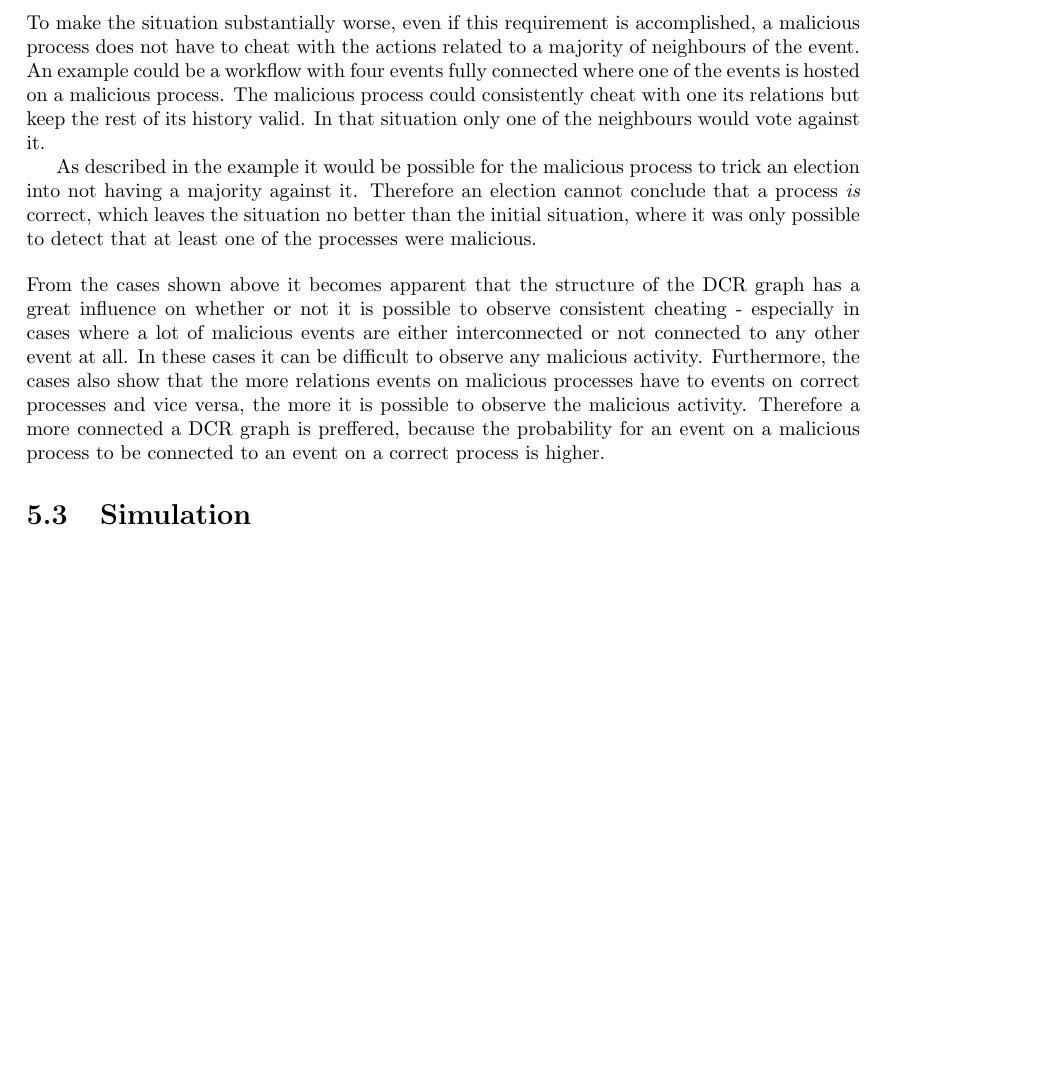
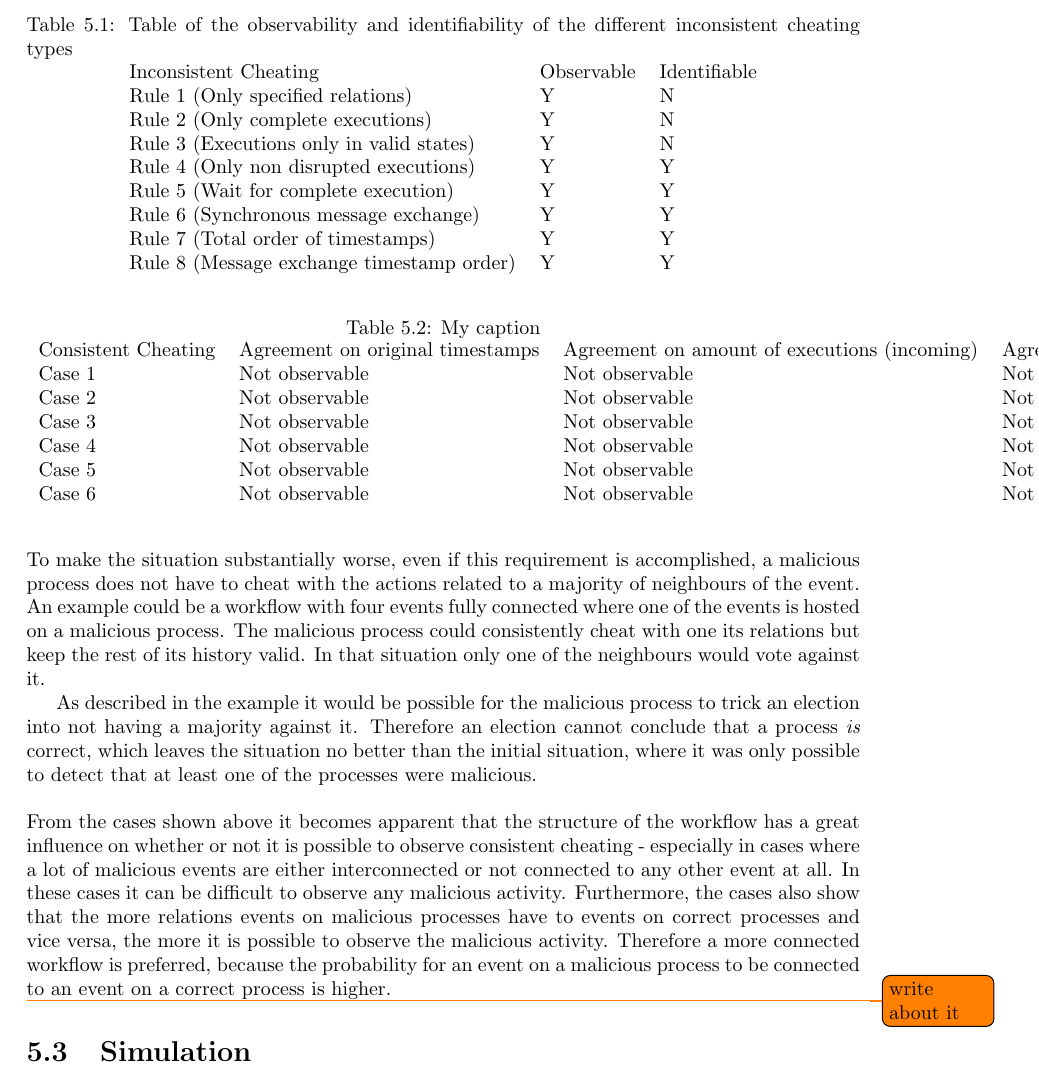
Before and after one commit to mikaellindemann/Distributed-Consensus, a LaTeX document (doc/texv2/DistributedConsensus.tex, which reads doc/texv2/5validation/historyindcr.tex): part of page 42 of 54 before the commit and part of page 42 of 55 after it, cut at the place of the change, the shorter picture padded with empty space. Compiled offline with pdfLaTeX.

Commit message:
Added tables for cases and cheatings

```diff
--- a/doc/texv2/5validation/historyindcr.tex
+++ b/doc/texv2/5validation/historyindcr.tex
@@ -345,9 +345,43 @@
 
 	As described in the example it would be possible for the malicious process to trick an election into not having a majority against it. Therefore an election cannot conclude that a process \textit{is} correct, which leaves the situation no better than the initial situation, where it was only possible to detect that at least one of the processes were malicious.
 
-	\newpar From the cases shown above it becomes apparent that the structure of the DCR graph has a great influence on whether or not it is possible to observe consistent cheating - especially in cases where a lot of malicious events are either interconnected or not connected to any other event at all. In these cases it can be difficult to observe any malicious activity. Furthermore, the cases also show that the more relations events on malicious processes have to events on correct processes and vice versa, the more it is possible to observe the malicious activity. Therefore a more connected a DCR graph is preffered, because the probability for an event on a malicious process to be connected to an event on a correct process is higher.
+	\newpar From the cases shown above it becomes apparent that the structure of the workflow has a great influence on whether or not it is possible to observe consistent cheating - especially in cases where a lot of malicious events are either interconnected or not connected to any other event at all. In these cases it can be difficult to observe any malicious activity. Furthermore, the cases also show that the more relations events on malicious processes have to events on correct processes and vice versa, the more it is possible to observe the malicious activity. Therefore a more connected workflow is preferred, because the probability for an event on a malicious process to be connected to an event on a correct process is higher.
 
 %	\newpar One could argue the implications of consistent cheating in sub-graphs such as those of case 1 and 2, since their these events have little consequences on the rest of the workflow state. Therefore these events can only exist in two states (before and after they are executed) and therefore not being able to handle these kinds of situations is not that big a flaw. The major problems are apparent in situation 6 and 7 where, for example, a company can own a sub-part of the graph with many events working together to create a falsified image of what has actually happened.
+
+
+	\begin{table}[]
+		\centering
+		\caption{Table of the observability and identifiability of the different inconsistent cheating types}
+		\label{table:inconsistent-cheating-properties}
+		\begin{tabular}{lll}
+			Inconsistent Cheating                     & Observable & Identifiable \\
+			Rule 1 (Only specified relations)         & Y          & N            \\
+			Rule 2 (Only complete executions)         & Y          & N            \\
+			Rule 3 (Executions only in valid states)  & Y          & N            \\
+			Rule 4 (Only non disrupted executions)    & Y          & Y            \\
+			Rule 5 (Wait for complete execution)      & Y          & Y            \\
+			Rule 6 (Synchronous message exchange)     & Y          & Y            \\
+			Rule 7 (Total order of timestamps)        & Y          & Y            \\
+			Rule 8 (Message exchange timestamp order) & Y          & Y
+		\end{tabular}
+	\end{table}
+
+	\begin{table}[]
+		\centering
+		\caption{My caption}
+		\label{my-label}
+		\begin{tabular}{llll}
+			Consistent Cheating & Agreement on original timestamps & Agreement on amount of executions (incoming) & Agreement on amount of executions (outgoing) \\
+			Case 1              & Not observable                   & Not observable                               & Not observable                               \\
+			Case 2              & Not observable                   & Not observable                               & Not observable                               \\
+			Case 3              & Not observable                   & Not observable                               & Not observable                               \\
+			Case 4              & Not observable                   & Not observable                               & Not observable                               \\
+			Case 5              & Not observable                   & Not observable                               & Not observable                               \\
+			Case 6              & Not observable                   & Not observable                               & Not observable
+		\end{tabular}
+	\end{table}
+	\todo{write about it}
 
     \section{Simulation}\label{sec:historyindcr:simulation}
     One of the more difficult validity properties to check is whether events have executed only when the state of the workflow allowed it. To do so, a lot of challenges must be addressed, it is not enough to check if the initial state of the event is executable, its conditions also need to be taken into perspective, furthermore the state of the workflow most likely changes over time with each execution. In addition since the history is a strictly partially ordered set, some executions happen concurrently which does not match physical time in which the events have executed.\todo[inline]{Jeg har lidt svært ved at indlede dette afsnit, men jeg synes ikke det skal starte med at det her er sværere end de andre validations.}
```
